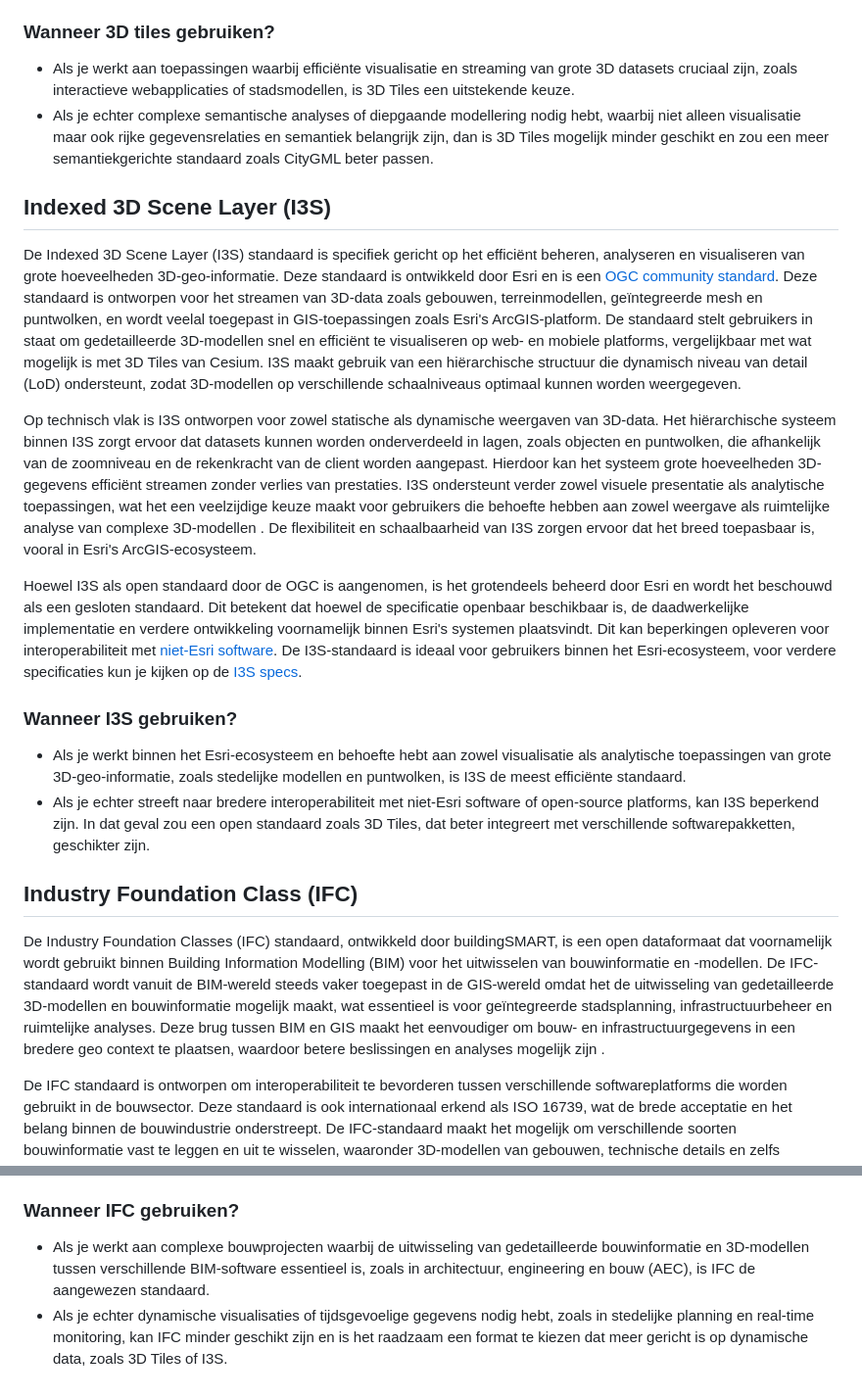
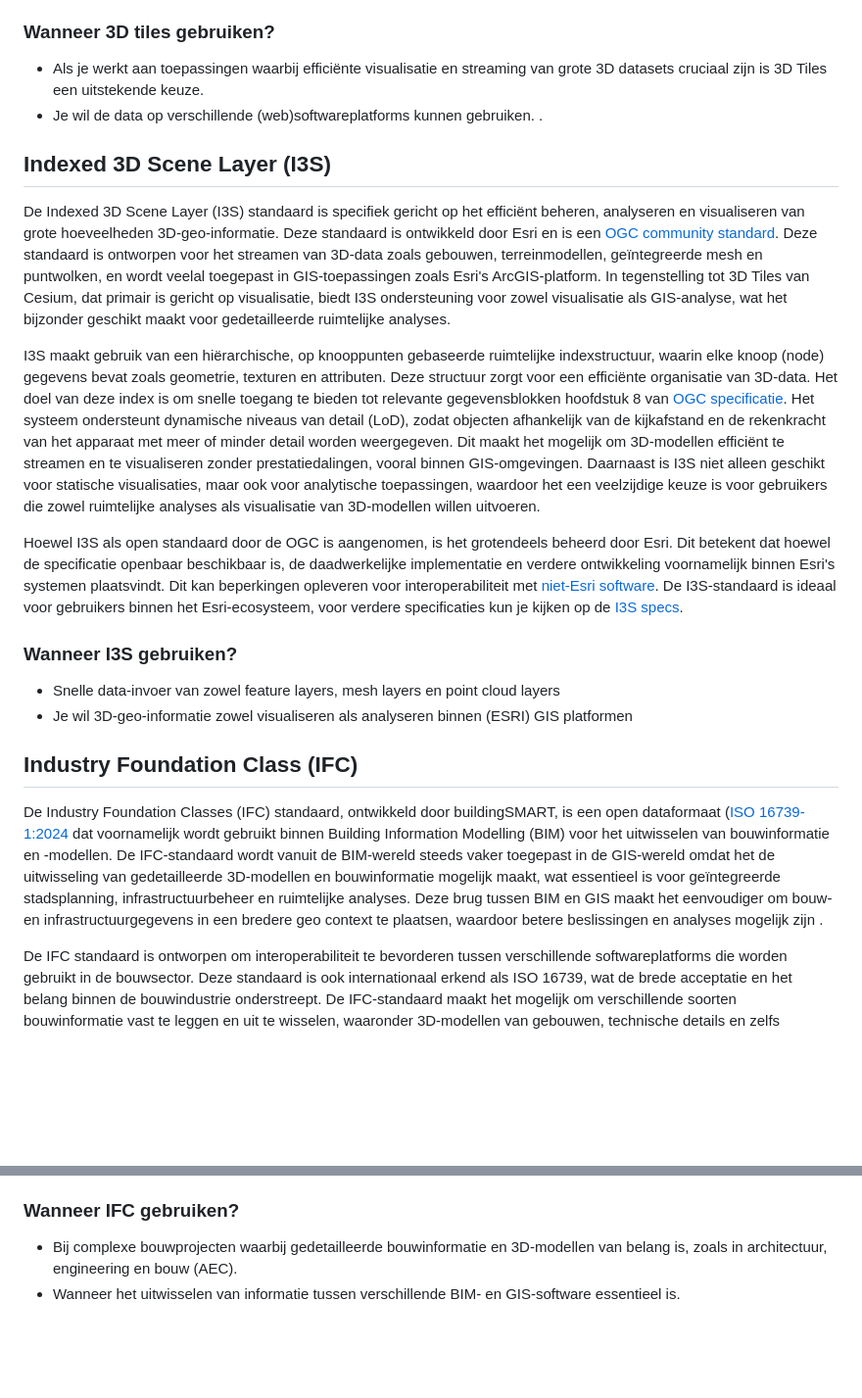
Before and after one commit to Geonovum/hr-3d-standaarden, a Markdown page: ch02.md, 2 parts joined by grey strips. Shown at 98% size. GitHub-like rendering; blank space fills up the shorter version.

Commit message:
Update I3S en IFC
Update I3S en IFC

```diff
--- a/ch02.md
+++ b/ch02.md
@@ -24,26 +24,26 @@ Wat 3D Tiles onderscheidt, is de mogelijkheid om dynamische niveaus van detail (
 3D Tiles is geïntegreerd in de open standaarden van het [Open Geospatial Consortium (OGC)](https://www.ogc.org/standard/3dtiles/), waar het de status van een "community standard" heeft. Dit bevordert interoperabiliteit tussen verschillende softwareplatformen, wat zorgt voor bredere adoptie en uitwisseling van 3D-geogegevens. De standaard maakt gebruik van tiling-technieken waarbij grote datasets in kleinere, beheersbare tiles worden opgedeeld om efficiëntere streaming en weergave mogelijk te maken. Een belangrijk voordeel van 3D Tiles is de flexibiliteit om te worden toegepast in diverse contexten, zoals stedelijke planning, infrastructuurbeheer en crisisbeheersing. Dit wordt verder ondersteund door de [OGC Tiles API](https://docs.ogc.org/is/20-057/20-057.html) en de [OGC 3D volume API](https://docs.ogc.org/DRAFTS/22-029.html), die de integratie in verschillende software-ecosystemen mogelijk maakt. Verdere details over de standaard en toepassingen zijn te vinden op de OGC-website.
 
 ### Wanneer 3D tiles gebruiken?
-- Als je werkt aan toepassingen waarbij efficiënte visualisatie en streaming van grote 3D datasets cruciaal zijn, zoals interactieve webapplicaties of stadsmodellen, is 3D Tiles een uitstekende keuze.
-- Als je echter complexe semantische analyses of diepgaande modellering nodig hebt, waarbij niet alleen visualisatie maar ook rijke gegevensrelaties en semantiek belangrijk zijn, dan is 3D Tiles mogelijk minder geschikt en zou een meer semantiekgerichte standaard zoals CityGML beter passen.
+- Als je werkt aan toepassingen waarbij efficiënte visualisatie en streaming van grote 3D datasets cruciaal zijn is 3D Tiles een uitstekende keuze.
+- Je wil de data op verschillende (web)softwareplatforms kunnen gebruiken. .
 
 
 ## Indexed 3D Scene Layer (I3S)
-De Indexed 3D Scene Layer (I3S) standaard is specifiek gericht op het efficiënt beheren, analyseren en visualiseren van grote hoeveelheden 3D-geo-informatie. Deze standaard is ontwikkeld door Esri en is een [OGC community standard](https://www.ogc.org/standard/i3s/). Deze standaard is ontworpen voor het streamen van 3D-data zoals gebouwen, terreinmodellen, geïntegreerde mesh en puntwolken, en wordt veelal toegepast in GIS-toepassingen zoals Esri's ArcGIS-platform. De standaard stelt gebruikers in staat om gedetailleerde 3D-modellen snel en efficiënt te visualiseren op web- en mobiele platforms, vergelijkbaar met wat mogelijk is met 3D Tiles van Cesium. I3S maakt gebruik van een hiërarchische structuur die dynamisch niveau van detail (LoD) ondersteunt, zodat 3D-modellen op verschillende schaalniveaus optimaal kunnen worden weergegeven.
+De Indexed 3D Scene Layer (I3S) standaard is specifiek gericht op het efficiënt beheren, analyseren en visualiseren van grote hoeveelheden 3D-geo-informatie. Deze standaard is ontwikkeld door Esri en is een [OGC community standard](https://www.ogc.org/standard/i3s/). Deze standaard is ontworpen voor het streamen van 3D-data zoals gebouwen, terreinmodellen, geïntegreerde mesh en puntwolken, en wordt veelal toegepast in GIS-toepassingen zoals Esri's ArcGIS-platform. In tegenstelling tot 3D Tiles van Cesium, dat primair is gericht op visualisatie, biedt I3S ondersteuning voor zowel visualisatie als GIS-analyse, wat het bijzonder geschikt maakt voor gedetailleerde ruimtelijke analyses.
 
-Op technisch vlak is I3S ontworpen voor zowel statische als dynamische weergaven van 3D-data. Het hiërarchische systeem binnen I3S zorgt ervoor dat datasets kunnen worden onderverdeeld in lagen, zoals objecten en puntwolken, die afhankelijk van de zoomniveau en de rekenkracht van de client worden aangepast. Hierdoor kan het systeem grote hoeveelheden 3D-gegevens efficiënt streamen zonder verlies van prestaties. I3S ondersteunt verder zowel visuele presentatie als analytische toepassingen, wat het een veelzijdige keuze maakt voor gebruikers die behoefte hebben aan zowel weergave als ruimtelijke analyse van complexe 3D-modellen . De flexibiliteit en schaalbaarheid van I3S zorgen ervoor dat het breed toepasbaar is, vooral in Esri's ArcGIS-ecosysteem.
+I3S maakt gebruik van een hiërarchische, op knooppunten gebaseerde ruimtelijke indexstructuur, waarin elke knoop (node) gegevens bevat zoals geometrie, texturen en attributen. Deze structuur zorgt voor een efficiënte organisatie van 3D-data. Het doel van deze index is om snelle toegang te bieden tot relevante gegevensblokken hoofdstuk 8 van [OGC specificatie](https://docs.ogc.org/cs/17-014r9/17-014r9.html#_organization_and_structure). Het systeem ondersteunt dynamische niveaus van detail (LoD), zodat objecten afhankelijk van de kijkafstand en de rekenkracht van het apparaat met meer of minder detail worden weergegeven. Dit maakt het mogelijk om 3D-modellen efficiënt te streamen en te visualiseren zonder prestatiedalingen, vooral binnen GIS-omgevingen. Daarnaast is I3S niet alleen geschikt voor statische visualisaties, maar ook voor analytische toepassingen, waardoor het een veelzijdige keuze is voor gebruikers die zowel ruimtelijke analyses als visualisatie van 3D-modellen willen uitvoeren.
 
-Hoewel I3S als open standaard door de OGC is aangenomen, is het grotendeels beheerd door Esri en wordt het beschouwd als een gesloten standaard. Dit betekent dat hoewel de specificatie openbaar beschikbaar is, de daadwerkelijke implementatie en verdere ontwikkeling voornamelijk binnen Esri's systemen plaatsvindt. Dit kan beperkingen opleveren voor interoperabiliteit met [niet-Esri software](https://www.esri.com/arcgis-blog/products/developers/3d-gis/ogc-i3s-cesiumjs/?srsltid=AfmBOoodzV1B6R25DaY9BTw5PdcnTQxqHZOJ8m58JvT2MTL7L4TbuBwI). De I3S-standaard is ideaal voor gebruikers binnen het Esri-ecosysteem, voor verdere specificaties kun je kijken op de [I3S specs](https://github.com/Esri/i3s-spec).
+Hoewel I3S als open standaard door de OGC is aangenomen, is het grotendeels beheerd door Esri. Dit betekent dat hoewel de specificatie openbaar beschikbaar is, de daadwerkelijke implementatie en verdere ontwikkeling voornamelijk binnen Esri's systemen plaatsvindt. Dit kan beperkingen opleveren voor interoperabiliteit met [niet-Esri software](https://www.esri.com/arcgis-blog/products/developers/3d-gis/ogc-i3s-cesiumjs/?srsltid=AfmBOoodzV1B6R25DaY9BTw5PdcnTQxqHZOJ8m58JvT2MTL7L4TbuBwI). De I3S-standaard is ideaal voor gebruikers binnen het Esri-ecosysteem, voor verdere specificaties kun je kijken op de [I3S specs](https://github.com/Esri/i3s-spec).
 
 
 ### Wanneer I3S gebruiken?
-- Als je werkt binnen het Esri-ecosysteem en behoefte hebt aan zowel visualisatie als analytische toepassingen van grote 3D-geo-informatie, zoals stedelijke modellen en puntwolken, is I3S de meest efficiënte standaard.
-- Als je echter streeft naar bredere interoperabiliteit met niet-Esri software of open-source platforms, kan I3S beperkend zijn. In dat geval zou een open standaard zoals 3D Tiles, dat beter integreert met verschillende softwarepakketten, geschikter zijn.
+- Snelle data-invoer van zowel feature layers, mesh layers en point cloud layers
+- Je wil 3D-geo-informatie zowel visualiseren als analyseren binnen (ESRI) GIS platformen
 
 
 
 ## Industry Foundation Class (IFC)
-De Industry Foundation Classes (IFC) standaard, ontwikkeld door buildingSMART, is een open dataformaat dat voornamelijk wordt gebruikt binnen Building Information Modelling (BIM) voor het uitwisselen van bouwinformatie en -modellen. De IFC-standaard wordt vanuit de BIM-wereld steeds vaker toegepast in de GIS-wereld omdat het de uitwisseling van gedetailleerde 3D-modellen en bouwinformatie mogelijk maakt, wat essentieel is voor geïntegreerde stadsplanning, infrastructuurbeheer en ruimtelijke analyses. Deze brug tussen BIM en GIS maakt het eenvoudiger om bouw- en infrastructuurgegevens in een bredere geo context te plaatsen, waardoor betere beslissingen en analyses mogelijk zijn .
+De Industry Foundation Classes (IFC) standaard, ontwikkeld door buildingSMART, is een open dataformaat ([ISO 16739-1:2024](https://www.iso.org/standard/84123.html) dat voornamelijk wordt gebruikt binnen Building Information Modelling (BIM) voor het uitwisselen van bouwinformatie en -modellen. De IFC-standaard wordt vanuit de BIM-wereld steeds vaker toegepast in de GIS-wereld omdat het de uitwisseling van gedetailleerde 3D-modellen en bouwinformatie mogelijk maakt, wat essentieel is voor geïntegreerde stadsplanning, infrastructuurbeheer en ruimtelijke analyses. Deze brug tussen BIM en GIS maakt het eenvoudiger om bouw- en infrastructuurgegevens in een bredere geo context te plaatsen, waardoor betere beslissingen en analyses mogelijk zijn .
 
 De IFC standaard is ontworpen om interoperabiliteit te bevorderen tussen verschillende softwareplatforms die worden gebruikt in de bouwsector. Deze standaard is ook internationaal erkend als ISO 16739, wat de brede acceptatie en het belang binnen de bouwindustrie onderstreept. De IFC-standaard maakt het mogelijk om verschillende soorten bouwinformatie vast te leggen en uit te wisselen, waaronder 3D-modellen van gebouwen, technische details en zelfs bouwplanningen.
 
@@ -54,5 +54,5 @@ Qua gebruiksvoorwaarden en specificaties is IFC een open standaard, wat betekent
 
 
 ### Wanneer IFC gebruiken?
-- Als je werkt aan complexe bouwprojecten waarbij de uitwisseling van gedetailleerde bouwinformatie en 3D-modellen tussen verschillende BIM-software essentieel is, zoals in architectuur, engineering en bouw (AEC), is IFC de aangewezen standaard.
-- Als je echter dynamische visualisaties of tijdsgevoelige gegevens nodig hebt, zoals in stedelijke planning en real-time monitoring, kan IFC minder geschikt zijn en is het raadzaam een format te kiezen dat meer gericht is op dynamische data, zoals 3D Tiles of I3S.
+- Bij complexe bouwprojecten waarbij gedetailleerde bouwinformatie en 3D-modellen van belang is, zoals in architectuur, engineering en bouw (AEC).
+- Wanneer het uitwisselen van informatie tussen verschillende BIM- en GIS-software essentieel is.
```
